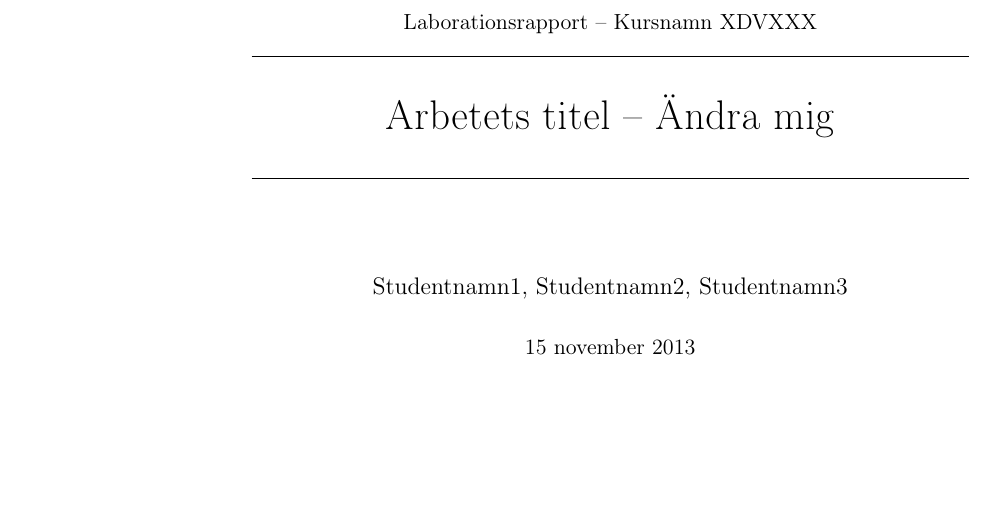
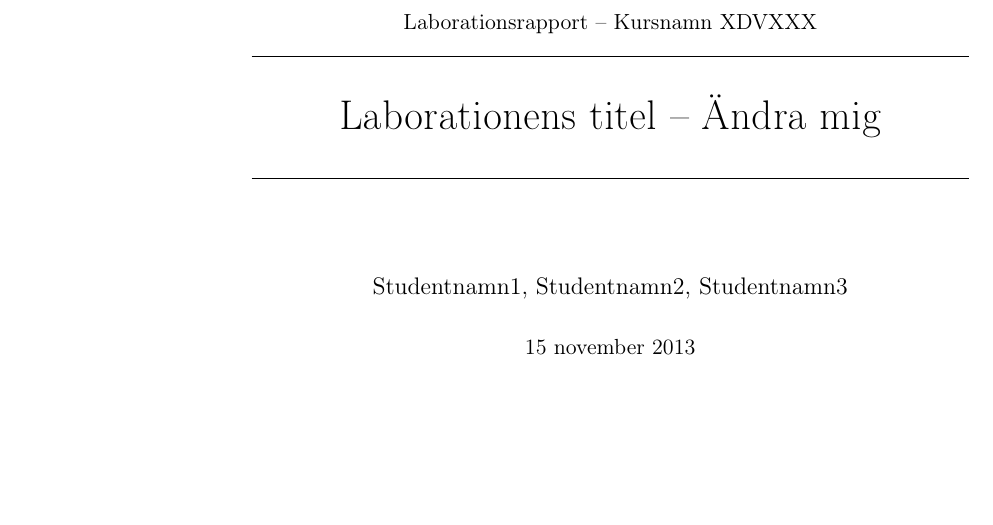
Before and after one commit to apa123/Rapportmall-LNU, a LaTeX document (laborationsrapport.tex): part of page 1 of 5, cut so that both start at the same text. Compiled offline with pdfLaTeX; a LaTeX package or settings file that is missing is left out.

Commit message:
Ny rubrik

```diff
--- a/laborationsrapport.tex
+++ b/laborationsrapport.tex
@@ -41,7 +41,7 @@
     \textsc{Linnéuniversitetet} \\ [25pt] % Universitetes namn
     Laborationsrapport -- Kursnamn XDVXXX % Typ och kurs
     \horrule{0.5pt} \\[0.4cm] % Tunn linje högst upp
-    \huge Arbetets titel -- Ändra mig \\ % Arbetes titel
+    \huge Laborationens titel -- Ändra mig \\ % Arbetes titel
     \horrule{0.5pt} \\[0.4cm] % Tunn linje längst ner
 }
 
```
Also changed, not shown: laborationsrapport.pdf.
